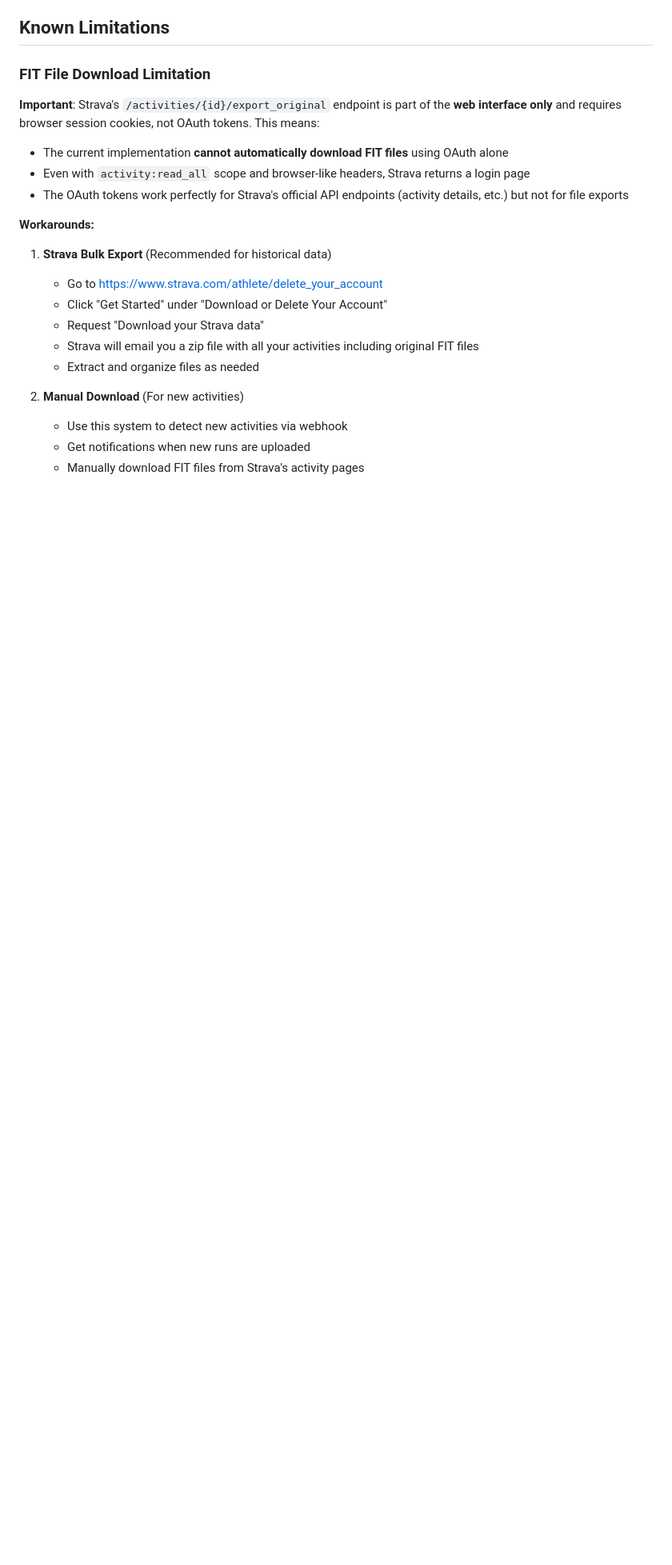
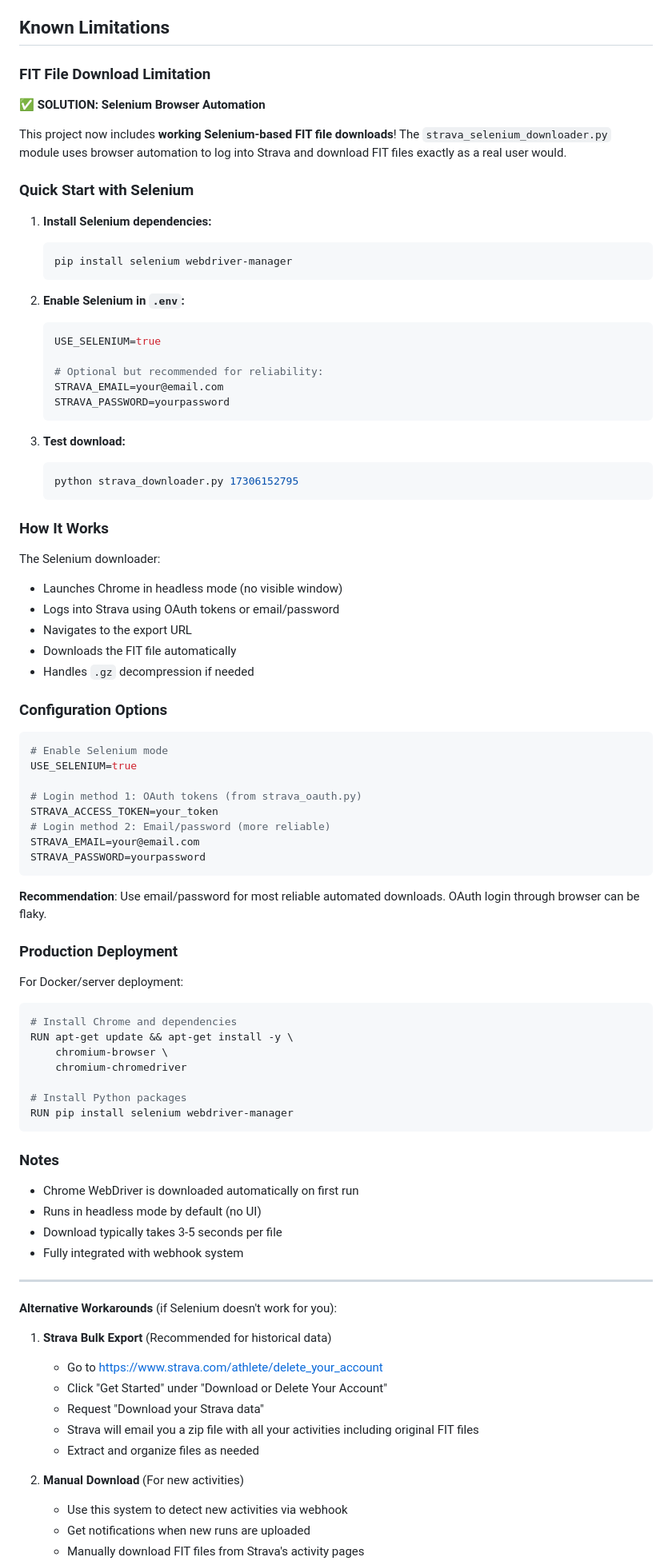
Before and after one commit to comicmuse/fitparser, a Markdown page: README_STRAVA.md, the part around one of its changes. Shown at 80% size. Drawn GitHub-style; blank space fills up the shorter version.

Commit message:
Update documentation with Selenium setup and usage instructions
Co-authored-by: comicmuse <14880722+comicmuse@users.noreply.github.com>

````diff
--- a/README_STRAVA.md
+++ b/README_STRAVA.md
@@ -598,13 +598,78 @@ The webhook approach is efficient:
 
 ### FIT File Download Limitation
 
-**Important**: Strava's `/activities/{id}/export_original` endpoint is part of the **web interface only** and requires browser session cookies, not OAuth tokens. This means:
+**✅ SOLUTION: Selenium Browser Automation**
 
-- The current implementation **cannot automatically download FIT files** using OAuth alone
-- Even with `activity:read_all` scope and browser-like headers, Strava returns a login page
-- The OAuth tokens work perfectly for Strava's official API endpoints (activity details, etc.) but not for file exports
+This project now includes **working Selenium-based FIT file downloads**! The `strava_selenium_downloader.py` module uses browser automation to log into Strava and download FIT files exactly as a real user would.
 
-**Workarounds:**
+### Quick Start with Selenium
+
+1. **Install Selenium dependencies:**
+   ```bash
+   pip install selenium webdriver-manager
+   ```
+
+2. **Enable Selenium in `.env`:**
+   ```env
+   USE_SELENIUM=true
+
+   # Optional but recommended for reliability:
+   STRAVA_EMAIL=your@email.com
+   STRAVA_PASSWORD=yourpassword
+   ```
+
+3. **Test download:**
+   ```bash
+   python strava_downloader.py 17306152795
+   ```
+
+### How It Works
+
+The Selenium downloader:
+- Launches Chrome in headless mode (no visible window)
+- Logs into Strava using OAuth tokens or email/password
+- Navigates to the export URL
+- Downloads the FIT file automatically
+- Handles `.gz` decompression if needed
+
+### Configuration Options
+
+```env
+# Enable Selenium mode
+USE_SELENIUM=true
+
+# Login method 1: OAuth tokens (from strava_oauth.py)
+STRAVA_ACCESS_TOKEN=your_token
+# Login method 2: Email/password (more reliable)
+STRAVA_EMAIL=your@email.com
+STRAVA_PASSWORD=yourpassword
+```
+
+**Recommendation**: Use email/password for most reliable automated downloads. OAuth login through browser can be flaky.
+
+### Production Deployment
+
+For Docker/server deployment:
+```dockerfile
+# Install Chrome and dependencies
+RUN apt-get update && apt-get install -y \
+    chromium-browser \
+    chromium-chromedriver
+
+# Install Python packages
+RUN pip install selenium webdriver-manager
+```
+
+### Notes
+
+- Chrome WebDriver is downloaded automatically on first run
+- Runs in headless mode by default (no UI)
+- Download typically takes 3-5 seconds per file
+- Fully integrated with webhook system
+
+---
+
+**Alternative Workarounds** (if Selenium doesn't work for you):
 
 1. **Strava Bulk Export** (Recommended for historical data)
    - Go to https://www.strava.com/athlete/delete_your_account
````
Also changed, not shown: other parts of README_STRAVA.md (+1 -6 lines).
